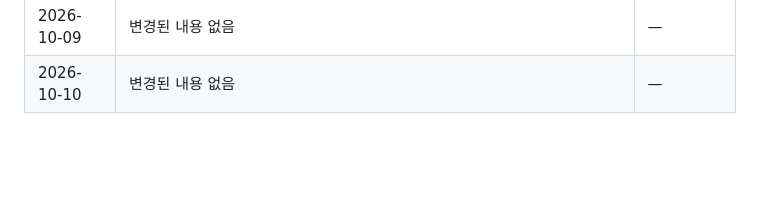
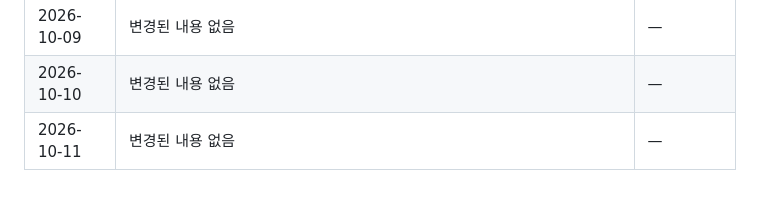
Before and after one commit to shinheegon/law-tattoo-monitor, a Markdown page: 반영구_문신_법령_모니터링_마스터.md, the part around one of its changes. Drawn GitHub-style; blank space fills up the shorter version.

```diff
--- a/반영구_문신_법령_모니터링_마스터.md
+++ b/반영구_문신_법령_모니터링_마스터.md
@@ -427,3 +427,4 @@
 | 2026-10-08 | 변경된 내용 없음 | — |
 | 2026-10-09 | 변경된 내용 없음 | — |
 | 2026-10-10 | 변경된 내용 없음 | — |
+| 2026-10-11 | 변경된 내용 없음 | — |
```
Also changed, not shown: other parts of 반영구_문신_법령_모니터링_마스터.md (+1 -1 lines).
